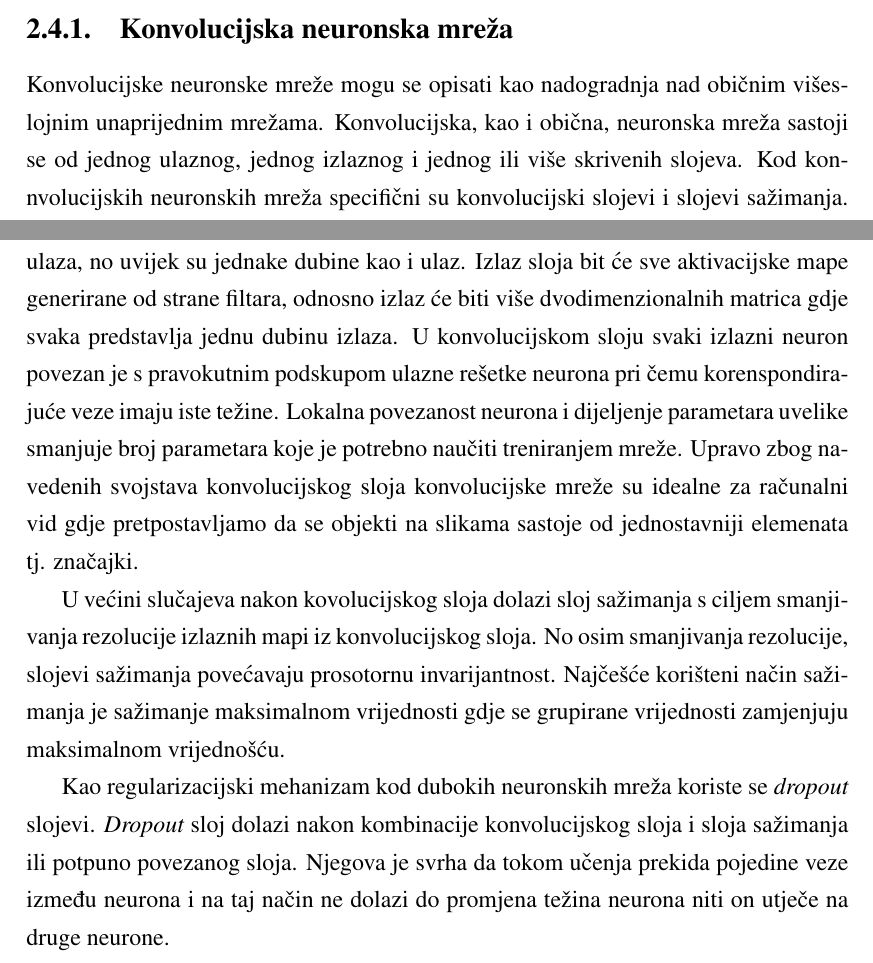
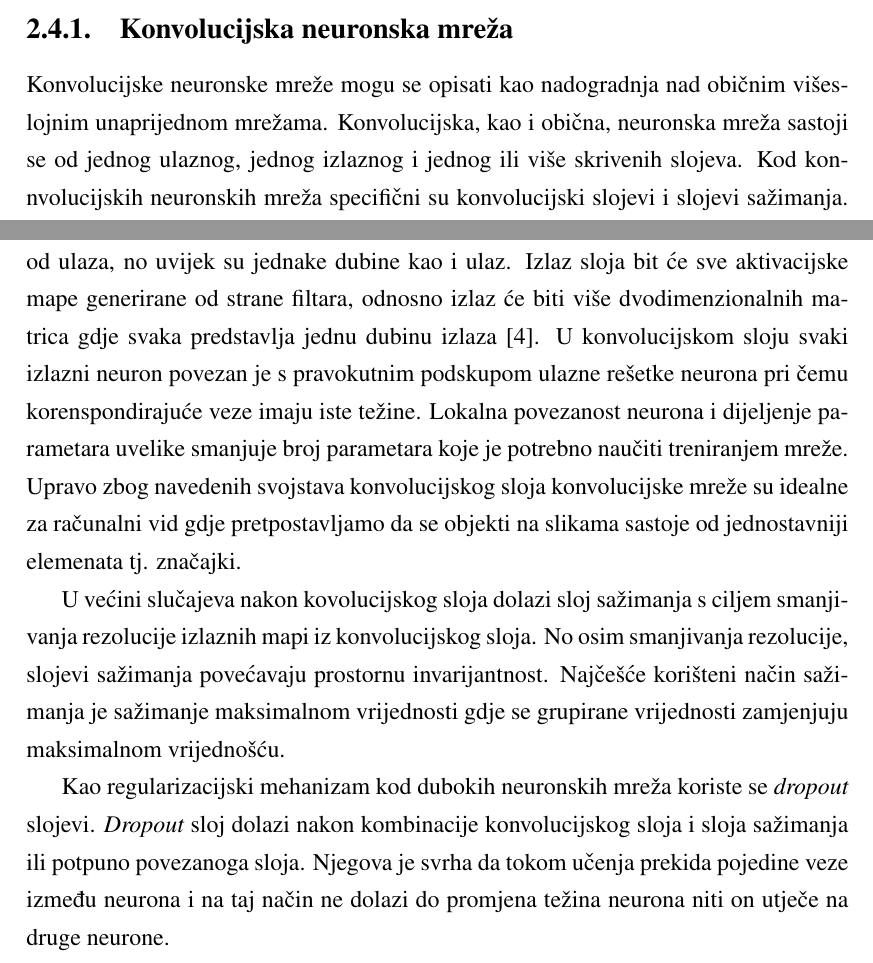
Before and after one commit to dkopljar/face-landmark-localization, a LaTeX thesis (Dokumentacija/projekt.tex): two parts of pages 9 and 10 of 18, joined at a grey line, cut so that both start at the same text. Compiled offline with pdfLaTeX.

Commit message:
Added Kopljar as source.

```diff
--- a/Dokumentacija/projekt.tex
+++ b/Dokumentacija/projekt.tex
@@ -127,7 +127,7 @@ Primjer rada konvolucijske neuronske mreže na lokalizaciji karakterističnih to
 
 \subsection{Konvolucijska neuronska mreža}
 
-Konvolucijske neuronske mreže mogu se opisati kao nadogradnja nad običnim višeslojnim unaprijednim mrežama. Konvolucijska, kao i obična, neuronska mreža sastoji se od jednog ulaznog, jednog izlaznog i jednog ili više skrivenih slojeva. Kod konnvolucijskih neuronskih mreža specifični su konvolucijski slojevi i slojevi sažimanja. Osim njih često se koriste i potpuno povezani slojevi. Konvolucijske neuronske mreže najčešće kreću s jednim ili više konvolucijskih slojeva, zatim slijedi sloj sažimanja, pa ponovo konvolucijski sloj i tako nekoliko puta. Mreža najčešće završava s jednim ili više potpuno povezanih slojeva koji služe za klasifikaciju. Arhitektura konvolucijskih neuronskih mreža pokazala se izrazito dobra u radu sa slikama i prepoznavanju značajki s istih. Arhitektura jedne takve mreže prikazana je na slici \ref{fig:conv}.
+Konvolucijske neuronske mreže mogu se opisati kao nadogradnja nad običnim višeslojnim unaprijednom mrežama. Konvolucijska, kao i obična, neuronska mreža sastoji se od jednog ulaznog, jednog izlaznog i jednog ili više skrivenih slojeva. Kod konnvolucijskih neuronskih mreža specifični su konvolucijski slojevi i slojevi sažimanja. Osim njih često se koriste i potpuno povezani slojevi. Konvolucijske neuronske mreže najčešće kreću s jednim ili više konvolucijskih slojeva, zatim slijedi sloj sažimanja, pa ponovo konvolucijski sloj i tako nekoliko puta. Mreža najčešće završava s jednim ili više potpuno povezanih slojeva koji služe za klasifikaciju. Arhitektura konvolucijskih neuronskih mreža pokazala se izrazito dobra u radu sa slikama i prepoznavanju značajki s istih. Arhitektura jedne takve mreže prikazana je na slici \ref{fig:conv}.
 
 \begin{figure}[htb]
     \centering
@@ -138,11 +138,11 @@ Konvolucijske neuronske mreže mogu se opisati kao nadogradnja nad običnim viš
 
 \subsection{Slojevi konvolucijske neuronske mreže}
 
-Konvolucijski sloj jedan je od glavnih dijelova svake konvolucijske neuronske mreže. Svaki konvolucijski sloj sastoji se od filtara koje sadrže težine koje je potrebno naučiti kako bi mreža davala dobre rezultate. Filtri su najčešće manjih prostornih dimenzija od ulaza, no uvijek su jednake dubine kao i ulaz. Izlaz sloja bit će sve aktivacijske mape generirane od strane filtara, odnosno izlaz će biti više dvodimenzionalnih matrica gdje svaka predstavlja jednu dubinu izlaza. U konvolucijskom sloju svaki izlazni neuron povezan je s pravokutnim podskupom ulazne rešetke neurona pri čemu korenspondirajuće veze imaju iste težine. Lokalna povezanost neurona i dijeljenje parametara uvelike smanjuje broj parametara koje je potrebno naučiti treniranjem mreže. Upravo zbog navedenih svojstava konvolucijskog sloja konvolucijske mreže su idealne za računalni vid gdje pretpostavljamo da se objekti na slikama sastoje od jednostavniji elemenata tj. značajki.
+Konvolucijski sloj jedan je od glavnih dijelova svake konvolucijske neuronske mreže. Svaki konvolucijski sloj sastoji se od filtara koje sadrže težine koje je potrebno naučiti kako bi mreža davala dobre rezultate. Filtri su najčešće manjih prostornih dimenzija od ulaza, no uvijek su jednake dubine kao i ulaz. Izlaz sloja bit će sve aktivacijske mape generirane od strane filtara, odnosno izlaz će biti više dvodimenzionalnih matrica gdje svaka predstavlja jednu dubinu izlaza \citep{kopljar}. U konvolucijskom sloju svaki izlazni neuron povezan je s pravokutnim podskupom ulazne rešetke neurona pri čemu korenspondirajuće veze imaju iste težine. Lokalna povezanost neurona i dijeljenje parametara uvelike smanjuje broj parametara koje je potrebno naučiti treniranjem mreže. Upravo zbog navedenih svojstava konvolucijskog sloja konvolucijske mreže su idealne za računalni vid gdje pretpostavljamo da se objekti na slikama sastoje od jednostavniji elemenata tj. značajki.
 
-U većini slučajeva nakon kovolucijskog sloja dolazi sloj sažimanja s ciljem smanjivanja rezolucije izlaznih mapi iz konvolucijskog sloja. No osim smanjivanja rezolucije, slojevi sažimanja povećavaju prosotornu invarijantnost. Najčešće korišteni način sažimanja je sažimanje maksimalnom vrijednosti gdje se grupirane vrijednosti zamjenjuju maksimalnom vrijednošću.
+U većini slučajeva nakon kovolucijskog sloja dolazi sloj sažimanja s ciljem smanjivanja rezolucije izlaznih mapi iz konvolucijskog sloja. No osim smanjivanja rezolucije, slojevi sažimanja povećavaju prostornu invarijantnost. Najčešće korišteni način sažimanja je sažimanje maksimalnom vrijednosti gdje se grupirane vrijednosti zamjenjuju maksimalnom vrijednošću.
 
-Kao regularizacijski mehanizam kod dubokih neuronskih mreža koriste se \emph{dropout} slojevi. \emph{Dropout} sloj dolazi nakon kombinacije konvolucijskog sloja i sloja sažimanja ili potpuno povezanog sloja. Njegova je svrha da tokom učenja prekida pojedine veze između neurona i na taj način ne dolazi do promjena težina neurona niti on utječe na druge neurone.
+Kao regularizacijski mehanizam kod dubokih neuronskih mreža koriste se \emph{dropout} slojevi. \emph{Dropout} sloj dolazi nakon kombinacije konvolucijskog sloja i sloja sažimanja ili potpuno povezanoga sloja. Njegova je svrha da tokom učenja prekida pojedine veze između neurona i na taj način ne dolazi do promjena težina neurona niti on utječe na druge neurone.
 
 Za potrebe ovog projekta korištena su sva tri navedena sloja te je arhitektura mreže bila sljedeća:
 
```
Also changed, not shown: Dokumentacija/chapters/RCPR.tex (+1 -1 lines), Dokumentacija/literatura.bib (+6 -0 lines), Dokumentacija/RASPUZ_Dokumentacija.pdf.
